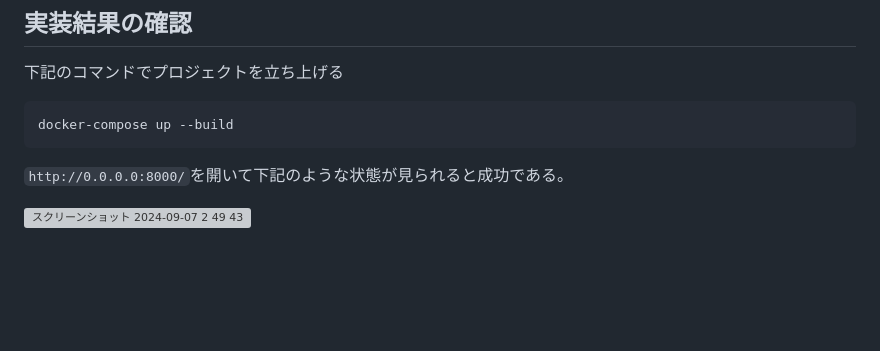
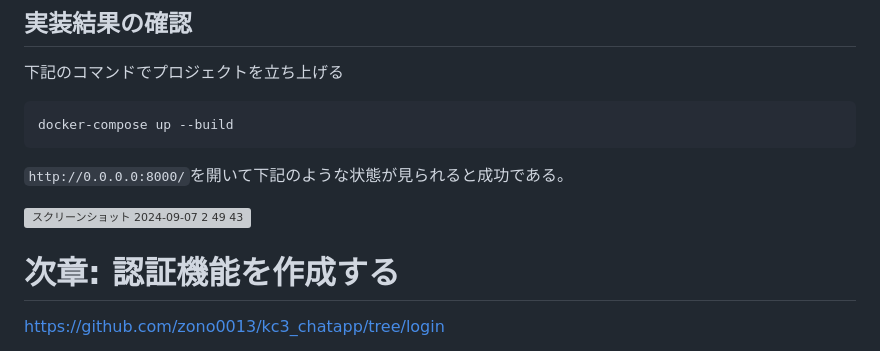
Before and after one commit to zono0013/kc3_chatapp, a Markdown page: README.md, the part around the change. Drawn GitHub-style; blank space fills up the shorter version; grey boxes are pictures that could not be loaded.

```diff
--- a/README.md
+++ b/README.md
@@ -106,3 +106,6 @@ docker-compose up --build
 `http://0.0.0.0:8000/`を開いて下記のような状態が見られると成功である。
 
 <img width="1470" alt="スクリーンショット 2024-09-07 2 49 43" src="https://github.com/user-attachments/assets/5bb9f5d1-483b-42c5-98a6-892506e3817d">
+
+# 次章: 認証機能を作成する
+https://github.com/zono0013/kc3_chatapp/tree/login
```
